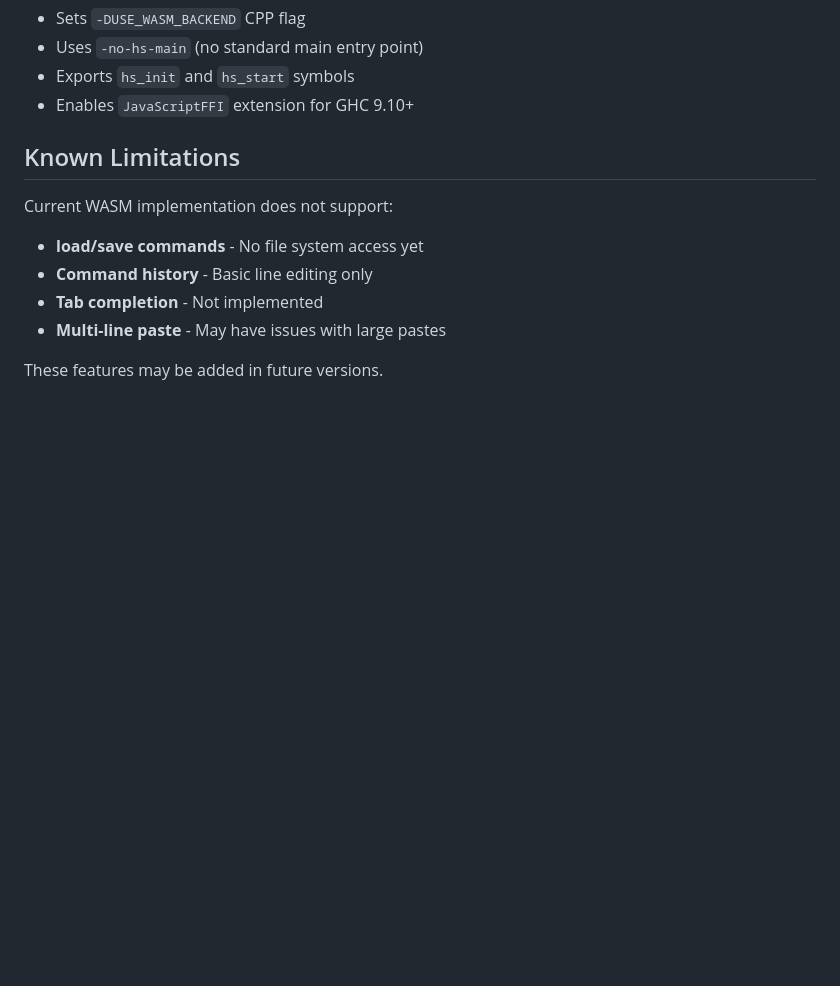
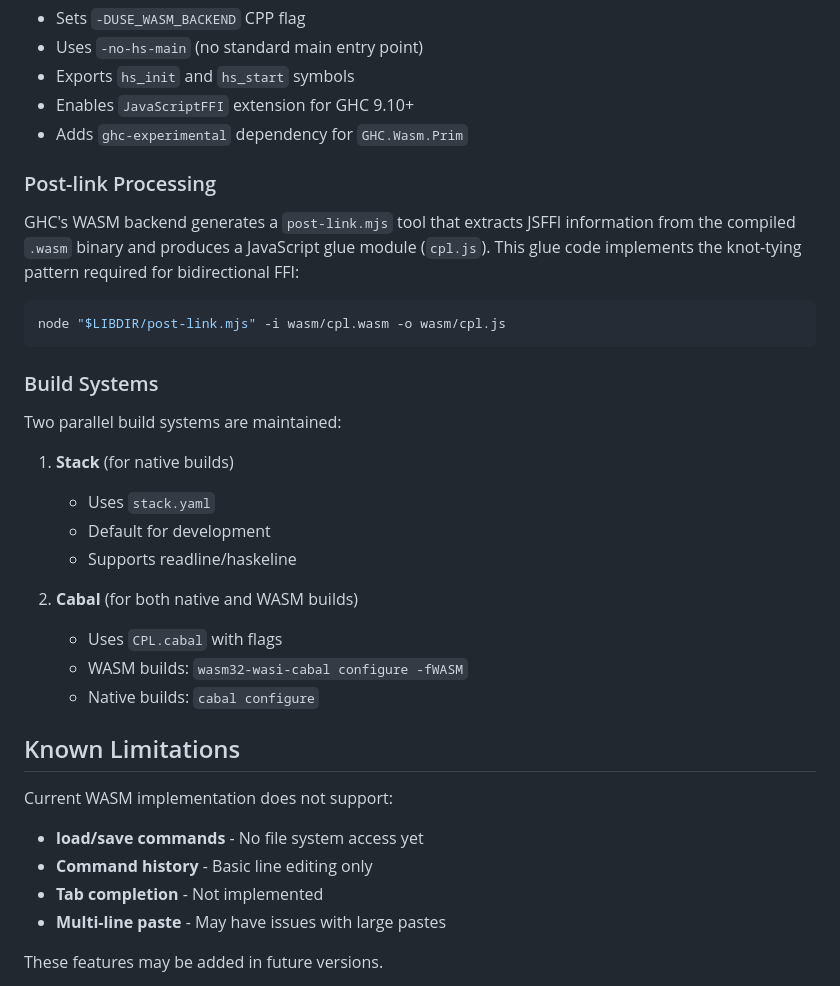
Before and after one commit to msakai/cpl, a Markdown page: wasm/README.md, the part around one of its changes. Rendered like a GitHub page; blank space fills up the shorter version.

````diff
--- a/wasm/README.md
+++ b/wasm/README.md
@@ -153,6 +227,29 @@ When enabled:
 - Uses `-no-hs-main` (no standard main entry point)
 - Exports `hs_init` and `hs_start` symbols
 - Enables `JavaScriptFFI` extension for GHC 9.10+
+- Adds `ghc-experimental` dependency for `GHC.Wasm.Prim`
+
+### Post-link Processing
+
+GHC's WASM backend generates a `post-link.mjs` tool that extracts JSFFI information from the compiled `.wasm` binary and produces a JavaScript glue module (`cpl.js`). This glue code implements the knot-tying pattern required for bidirectional FFI:
+
+```bash
+node "$LIBDIR/post-link.mjs" -i wasm/cpl.wasm -o wasm/cpl.js
+```
+
+### Build Systems
+
+Two parallel build systems are maintained:
+
+1. **Stack** (for native builds)
+   - Uses `stack.yaml`
+   - Default for development
+   - Supports readline/haskeline
+
+2. **Cabal** (for both native and WASM builds)
+   - Uses `CPL.cabal` with flags
+   - WASM builds: `wasm32-wasi-cabal configure -fWASM`
+   - Native builds: `cabal configure`
 
 ## Known Limitations
 
````
Also changed, not shown: other parts of wasm/README.md (+97 -16 lines), WASM_IMPLEMENTATION.md (deleted, +0 -316 lines).
